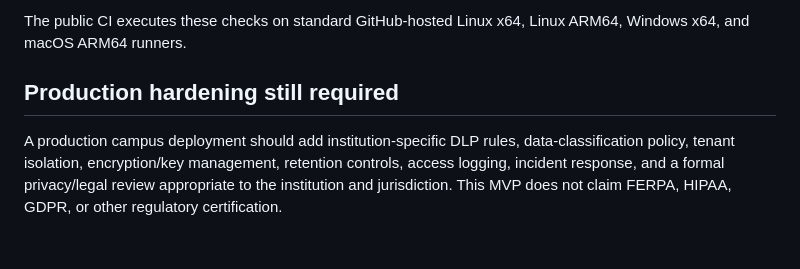
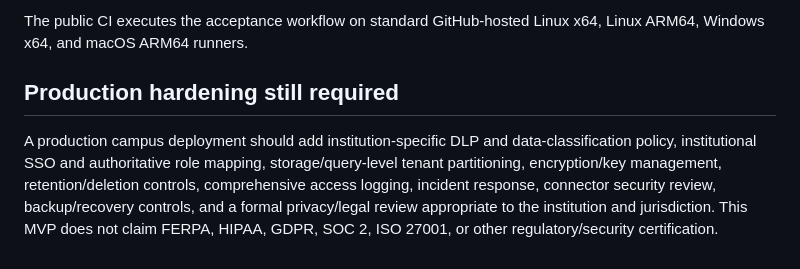
Before and after one commit to UniteAndCreateForLife/HAL_SUPREME, a Markdown page: challenges/global-smart-campus-2026/PRIVACY_THREAT_MODEL.md, the part around one of its changes. Rendered like a GitHub page.

```diff
--- a/challenges/global-smart-campus-2026/PRIVACY_THREAT_MODEL.md
+++ b/challenges/global-smart-campus-2026/PRIVACY_THREAT_MODEL.md
@@ -41,6 +59,6 @@ The unit suite includes adversarial privacy cases proving that:
 
-The public CI executes these checks on standard GitHub-hosted Linux x64, Linux ARM64, Windows x64, and macOS ARM64 runners.
+The public CI executes the acceptance workflow on standard GitHub-hosted Linux x64, Linux ARM64, Windows x64, and macOS ARM64 runners.
 
 ## Production hardening still required
 
-A production campus deployment should add institution-specific DLP rules, data-classification policy, tenant isolation, encryption/key management, retention controls, access logging, incident response, and a formal privacy/legal review appropriate to the institution and jurisdiction. This MVP does not claim FERPA, HIPAA, GDPR, or other regulatory certification.
+A production campus deployment should add institution-specific DLP and data-classification policy, institutional SSO and authoritative role mapping, storage/query-level tenant partitioning, encryption/key management, retention/deletion controls, comprehensive access logging, incident response, connector security review, backup/recovery controls, and a formal privacy/legal review appropriate to the institution and jurisdiction. This MVP does not claim FERPA, HIPAA, GDPR, SOC 2, ISO 27001, or other regulatory/security certification.
```
Also changed, not shown: other parts of challenges/global-smart-campus-2026/PRIVACY_THREAT_MODEL.md (+25 -7 lines).
